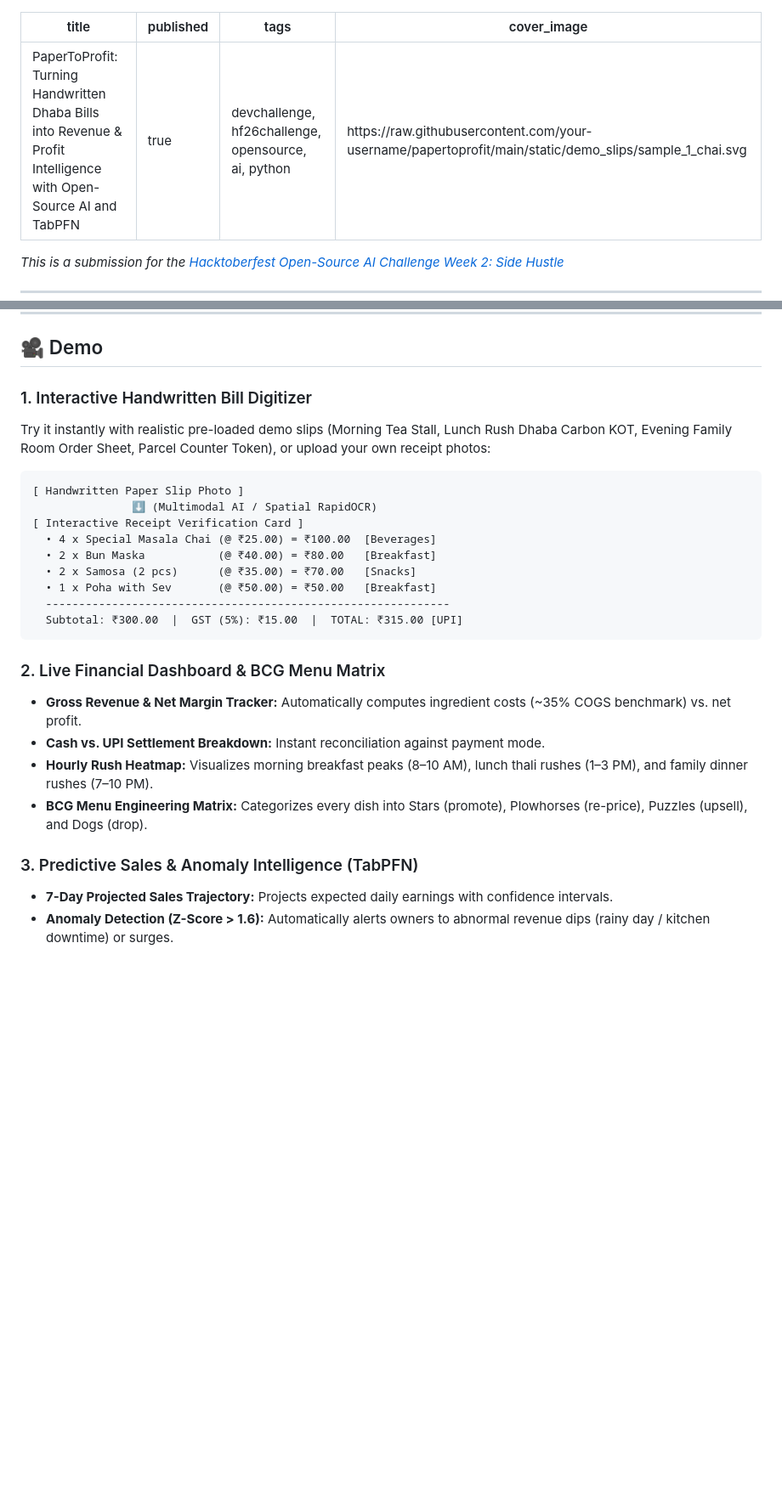
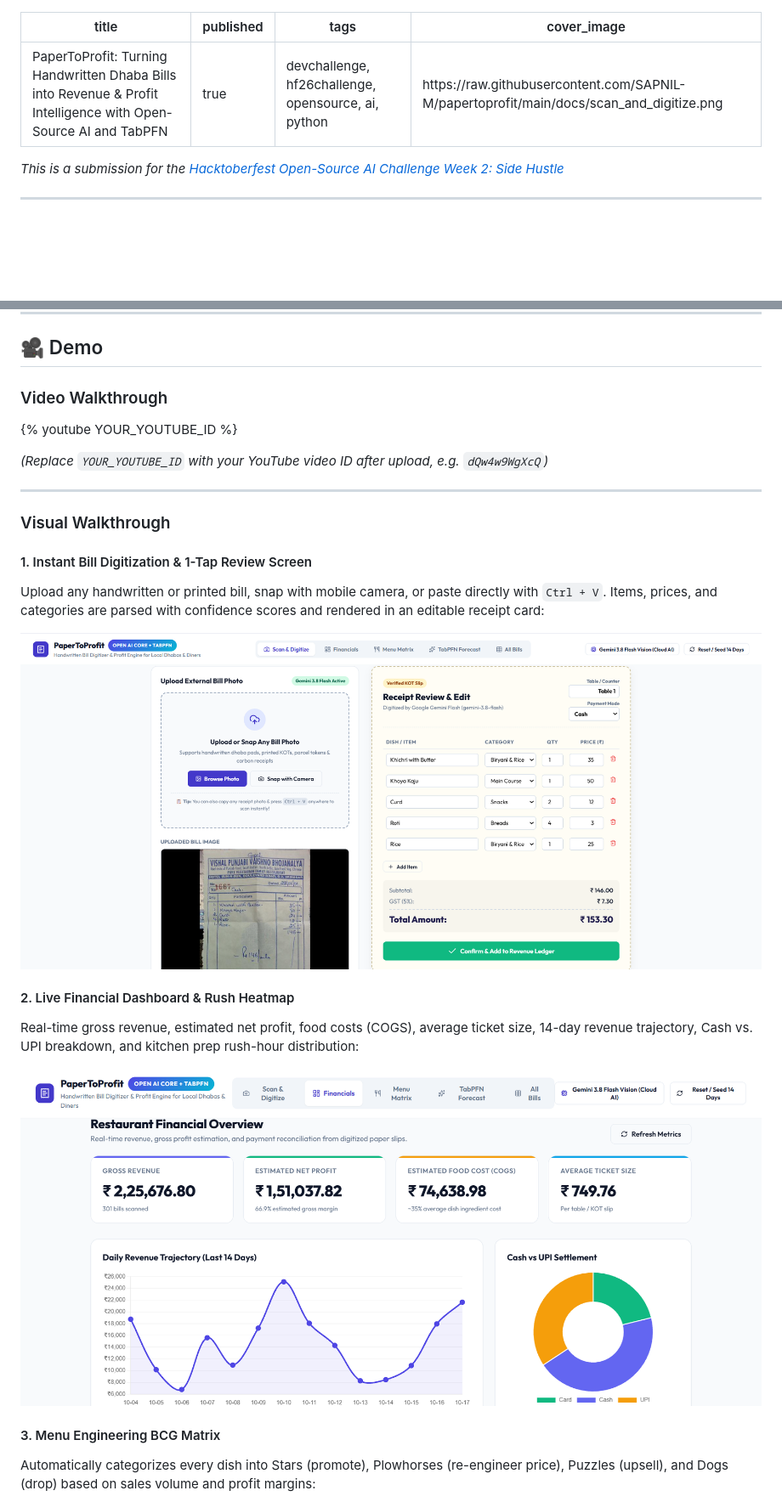
Before and after one commit to SAPNIL-M/PapertoProfit, a Markdown page: docs/SUBMISSION_DRAFT.md, 2 parts joined by grey strips. Shown: that part at 85% size. Drawn GitHub-style; pictures changed too: docs/financials.png (added), docs/scan_and_digitize.png (added); blank space fills up the shorter version.

Commit message:
docs: add project README, screenshot gallery, and embed GitHub raw asset links in challenge submission

````diff
--- a/docs/SUBMISSION_DRAFT.md
+++ b/docs/SUBMISSION_DRAFT.md
@@ -2,7 +2,7 @@
 title: "PaperToProfit: Turning Handwritten Dhaba Bills into Revenue & Profit Intelligence with Open-Source AI and TabPFN"
 published: true
 tags: devchallenge, hf26challenge, opensource, ai, python
-cover_image: https://raw.githubusercontent.com/your-username/papertoprofit/main/static/demo_slips/sample_1_chai.svg
+cover_image: https://raw.githubusercontent.com/SAPNIL-M/papertoprofit/main/docs/scan_and_digitize.png
 ---
 
 *This is a submission for the [Hacktoberfest Open-Source AI Challenge Week 2: Side Hustle](https://dev.to/challenges/hacktoberfest-week2-2026-10-12)*
@@ -36,27 +36,25 @@ Commercial restaurant POS systems (like Toast, Petpooja, or Lightspeed) cost any
 
 ## 🎥 Demo
 
-### 1. Interactive Handwritten Bill Digitizer
-Try it instantly with realistic pre-loaded demo slips (Morning Tea Stall, Lunch Rush Dhaba Carbon KOT, Evening Family Room Order Sheet, Parcel Counter Token), or upload your own receipt photos:
+### Video Walkthrough
+{% youtube YOUR_YOUTUBE_ID %}
 
-```text
-[ Handwritten Paper Slip Photo ]
-               ⬇ (Multimodal AI / Spatial RapidOCR)
-[ Interactive Receipt Verification Card ]
-  • 4 x Special Masala Chai (@ ₹25.00) = ₹100.00  [Beverages]
-  • 2 x Bun Maska           (@ ₹40.00) = ₹80.00   [Breakfast]
-  • 2 x Samosa (2 pcs)      (@ ₹35.00) = ₹70.00   [Snacks]
-  • 1 x Poha with Sev       (@ ₹50.00) = ₹50.00   [Breakfast]
-  -------------------------------------------------------------
-  Subtotal: ₹300.00  |  GST (5%): ₹15.00  |  TOTAL: ₹315.00 [UPI]
-```
+*(Replace `YOUR_YOUTUBE_ID` with your YouTube video ID after upload, e.g. `dQw4w9WgXcQ`)*
 
-### 2. Live Financial Dashboard & BCG Menu Matrix
-- **Gross Revenue & Net Margin Tracker:** Automatically computes ingredient costs (~35% COGS benchmark) vs. net profit.
-- **Cash vs. UPI Settlement Breakdown:** Instant reconciliation against payment mode.
-- **Hourly Rush Heatmap:** Visualizes morning breakfast peaks (8–10 AM), lunch thali rushes (1–3 PM), and family dinner rushes (7–10 PM).
-- **BCG Menu Engineering Matrix:** Categorizes every dish into Stars (promote), Plowhorses (re-price), Puzzles (upsell), and Dogs (drop).
+---
 
-### 3. Predictive Sales & Anomaly Intelligence (TabPFN)
-- **7-Day Projected Sales Trajectory:** Projects expected daily earnings with confidence intervals.
-- **Anomaly Detection (Z-Score > 1.6):** Automatically alerts owners to abnormal revenue dips (rainy day / kitchen downtime) or surges.
+### Visual Walkthrough
+
+#### 1. Instant Bill Digitization & 1-Tap Review Screen
+Upload any handwritten or printed bill, snap with mobile camera, or paste directly with `Ctrl + V`. Items, prices, and categories are parsed with confidence scores and rendered in an editable receipt card:
+
+![Scan & Digitize Handwritten Bill](https://raw.githubusercontent.com/SAPNIL-M/papertoprofit/main/docs/scan_and_digitize.png)
+
+#### 2. Live Financial Dashboard & Rush Heatmap
+Real-time gross revenue, estimated net profit, food costs (COGS), average ticket size, 14-day revenue trajectory, Cash vs. UPI breakdown, and kitchen prep rush-hour distribution:
+
+![Restaurant Financial Dashboard](https://raw.githubusercontent.com/SAPNIL-M/papertoprofit/main/docs/financials.png)
+
+#### 3. Menu Engineering BCG Matrix
+Automatically categorizes every dish into Stars (promote), Plowhorses (re-engineer price), Puzzles (upsell), and Dogs (drop) based on sales volume and profit margins:
+
````
Also changed, not shown: other parts of docs/SUBMISSION_DRAFT.md (+15 -1 lines), README.md (added, +138 -0 lines), docs/all_bills.png (added), docs/menu_matrix.png (added), docs/real_handwritten_bill.jpg (added), docs/tab_fpn_forecast.png (added), 1 other file.
